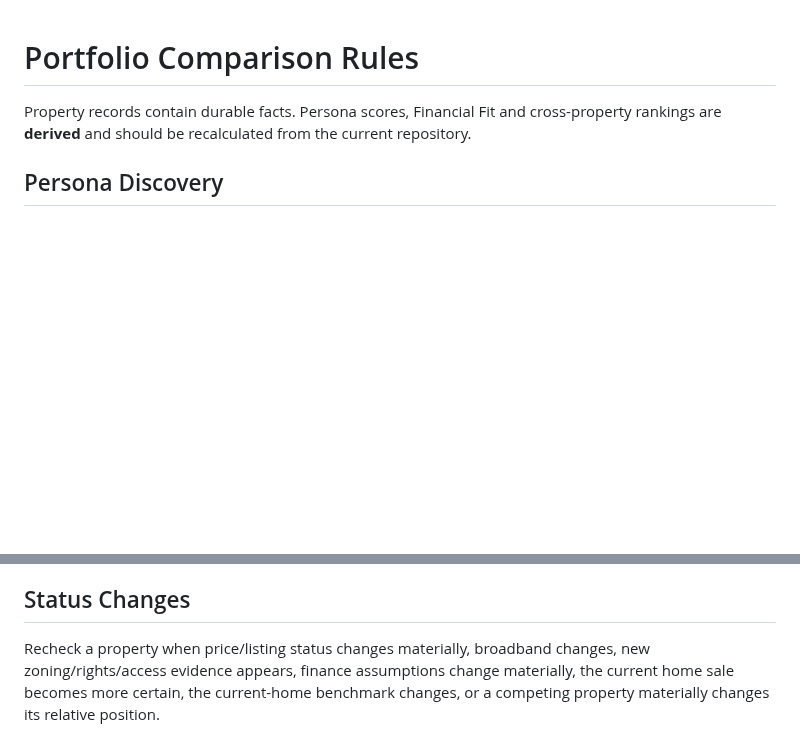
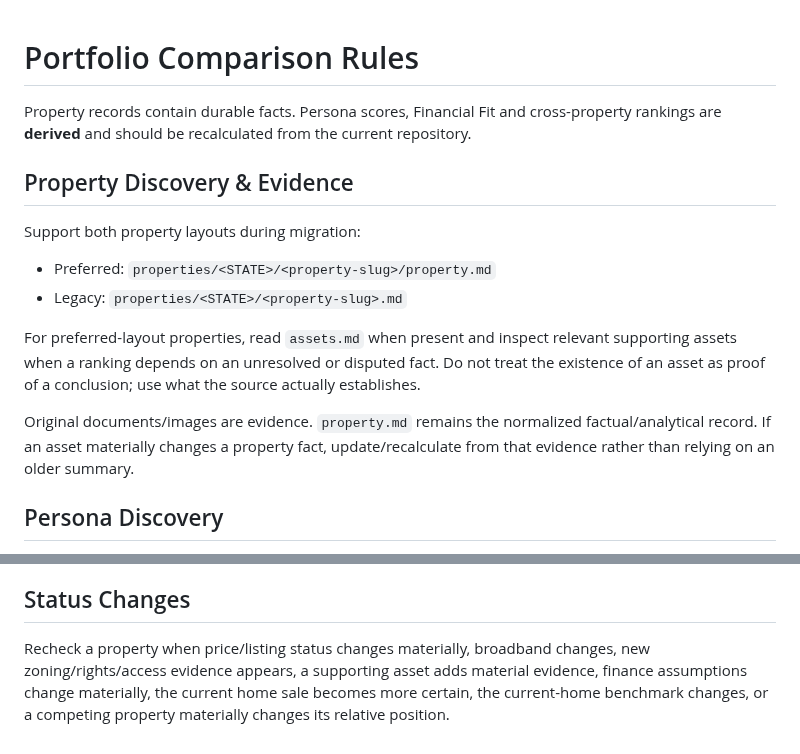
Before and after one commit to nicholaskell/PropertyResearch, a Markdown page: portfolio-rules.md, 2 parts joined by grey strips. Drawn GitHub-style; blank space fills up the shorter version.

Commit message:
Teach Portfolio to read property asset evidence

```diff
--- a/portfolio-rules.md
+++ b/portfolio-rules.md
@@ -1,6 +1,17 @@
 # Portfolio Comparison Rules
 
 Property records contain durable facts. Persona scores, Financial Fit and cross-property rankings are **derived** and should be recalculated from the current repository.
+
+## Property Discovery & Evidence
+
+Support both property layouts during migration:
+
+- Preferred: `properties/<STATE>/<property-slug>/property.md`
+- Legacy: `properties/<STATE>/<property-slug>.md`
+
+For preferred-layout properties, read `assets.md` when present and inspect relevant supporting assets when a ranking depends on an unresolved or disputed fact. Do not treat the existence of an asset as proof of a conclusion; use what the source actually establishes.
+
+Original documents/images are evidence. `property.md` remains the normalized factual/analytical record. If an asset materially changes a property fact, update/recalculate from that evidence rather than relying on an older summary.
 
 ## Persona Discovery
 
@@ -135,4 +146,4 @@ Support alternate scenarios by changing persona weights, benchmarks or finance a
 
 ## Status Changes
 
-Recheck a property when price/listing status changes materially, broadband changes, new zoning/rights/access evidence appears, finance assumptions change materially, the current home sale becomes more certain, the current-home benchmark changes, or a competing property materially changes its relative position.
+Recheck a property when price/listing status changes materially, broadband changes, new zoning/rights/access evidence appears, a supporting asset adds material evidence, finance assumptions change materially, the current home sale becomes more certain, the current-home benchmark changes, or a competing property materially changes its relative position.
```
